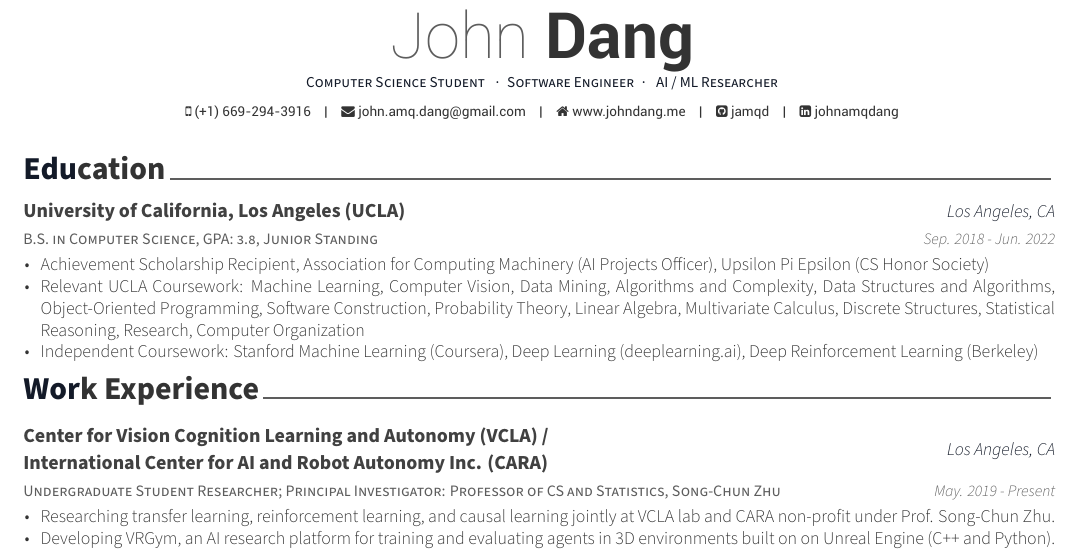
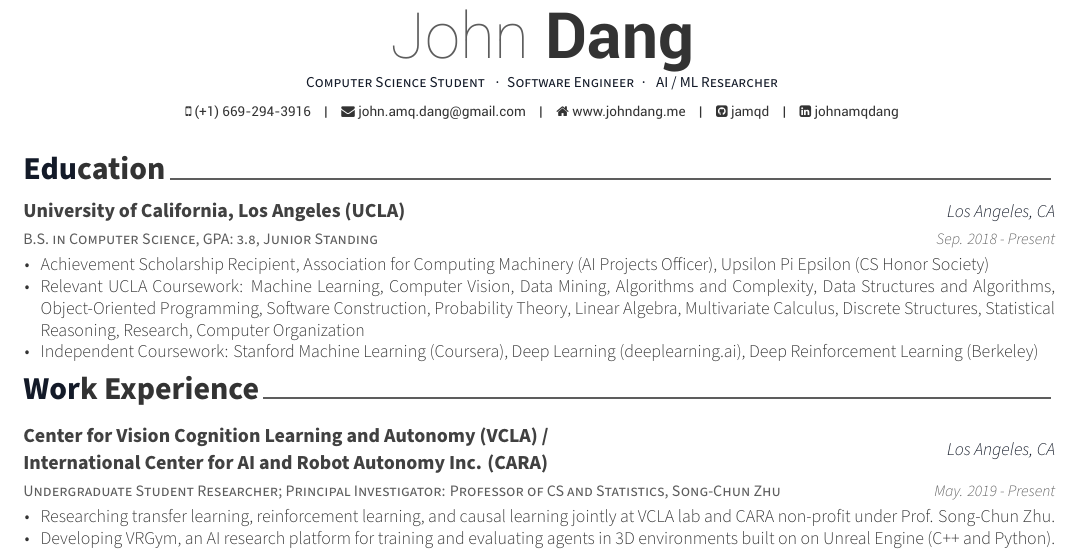
Before and after one commit to jamqd/resume, a LaTeX CV (resume.tex, which reads resume/education.tex): part of the page, cut so that both start at the same text. Compiled offline with XeLaTeX.

Commit message:
updated graduation

```diff
--- a/resume/education.tex
+++ b/resume/education.tex
@@ -14,7 +14,7 @@
     {B.S. in Computer Science, GPA: 3.8, Junior Standing} % Degree
     {University of California, Los Angeles (UCLA)} % Institution
     {Los Angeles, CA} % Location
-    {Sep. 2018 - Jun. 2022} % Date(s)
+    {Sep. 2018 - Present} % Date(s)
     {
       \begin{cvitems} % Description(s) bullet points
         \item {Achievement Scholarship Recipient, Association for Computing Machinery
```
Also changed, not shown: resume.pdf.
